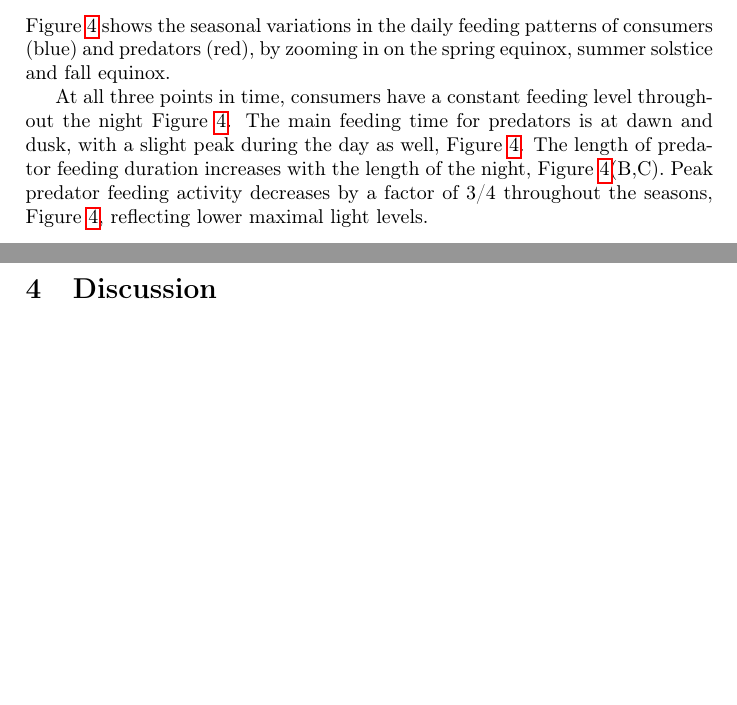
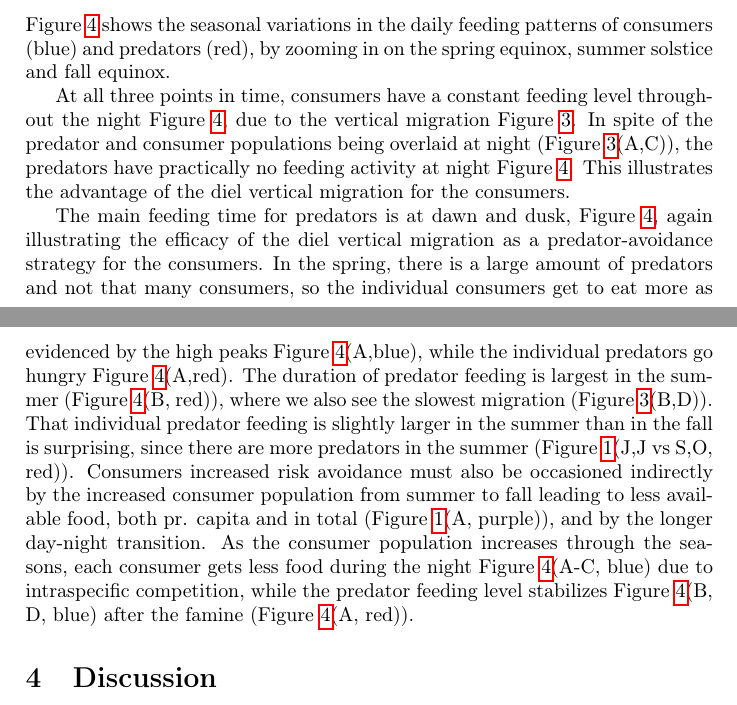
Before and after one commit to jemff/food_web, a LaTeX paper (results/main.tex, which reads results/results.tex): two parts of pages 14 and 15 of 20, joined at a grey line, cut so that both start at the same text, the shorter picture padded with empty space. Compiled offline with pdfLaTeX.

Commit message:
Updated the results

```diff
--- a/results/results.tex
+++ b/results/results.tex
@@ -62,8 +64,9 @@ Moving the hands on the clock forward to the fall equinox, we see a different pa
 \end{figure}
 \Cref{fig:growth_short_rational} shows the seasonal variations in the daily feeding patterns of consumers (blue) and predators (red), by zooming in on the spring equinox, summer solstice and fall equinox.
 
-At all three points in time, consumers have a constant feeding level throughout the night \Cref{fig:growth_short_rational}. The main feeding time for predators is at dawn and dusk, with a slight peak during the day as well, \Cref{fig:growth_short_rational}. The length of predator feeding duration increases with the length of the night,  \Cref{fig:growth_short_rational}(B,C). Peak predator feeding activity decreases by a factor of 3/4 throughout the seasons, \Cref{fig:growth_short_rational}, reflecting lower maximal light levels.
+At all three points in time, consumers have a constant feeding level throughout the night \Cref{fig:growth_short_rational}, due to the vertical migration \Cref{fig:heatmap_total}. In spite of the predator and consumer populations being overlaid at night (\Cref{fig:heatmap_total}(A,C)), the predators have practically no feeding activity at night \Cref{fig:growth_short_rational}. This illustrates the advantage of the diel vertical migration for the consumers.
 
+The main feeding time for predators is at dawn and dusk, \Cref{fig:growth_short_rational}, again illustrating the efficacy of the diel vertical migration as a predator-avoidance strategy for the consumers. In the spring, there is a large amount of predators and not that many consumers, so the individual consumers get to eat more as evidenced by the high peaks \Cref{fig:growth_short_rational}(A,blue), while the individual predators go hungry \Cref{fig:growth_short_rational}(A,red). The duration of predator feeding is largest in the summer (\Cref{fig:growth_short_rational}(B, red)), where we also see the slowest migration (\Cref{fig:heatmap_total}(B,D)). That individual predator feeding is slightly larger in the summer than in the fall is surprising, since there are more predators in the summer (\Cref{fig:long_term_populations}(J,J vs S,O, red)). Consumers increased risk avoidance must also be occasioned indirectly by the increased consumer population from summer to fall leading to less available food, both pr. capita and in total (\Cref{fig:long_term_populations}(A, purple)), and by the longer day-night transition. As the consumer population increases through the seasons, each consumer gets less food during the night \Cref{fig:growth_short_rational}(A-C, blue) due to intraspecific competition, while the predator feeding level stabilizes \Cref{fig:growth_short_rational}(B, D, blue) after the famine (\Cref{fig:growth_short_rational}(A, red)).
 
 \begin{comment}
 \begin{figure}[H]
```
Also changed, not shown: results/results.tex (6 more changed lines).
